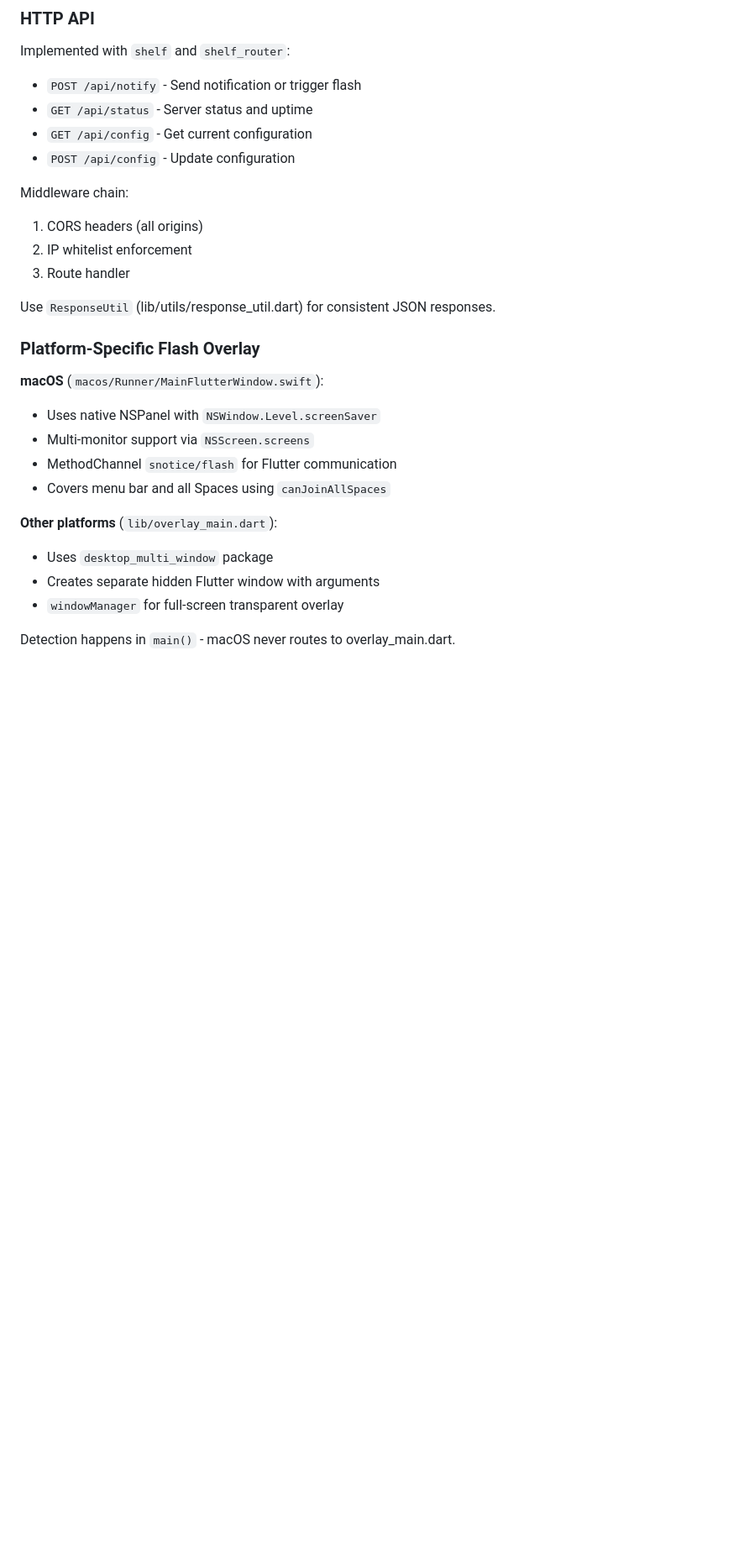
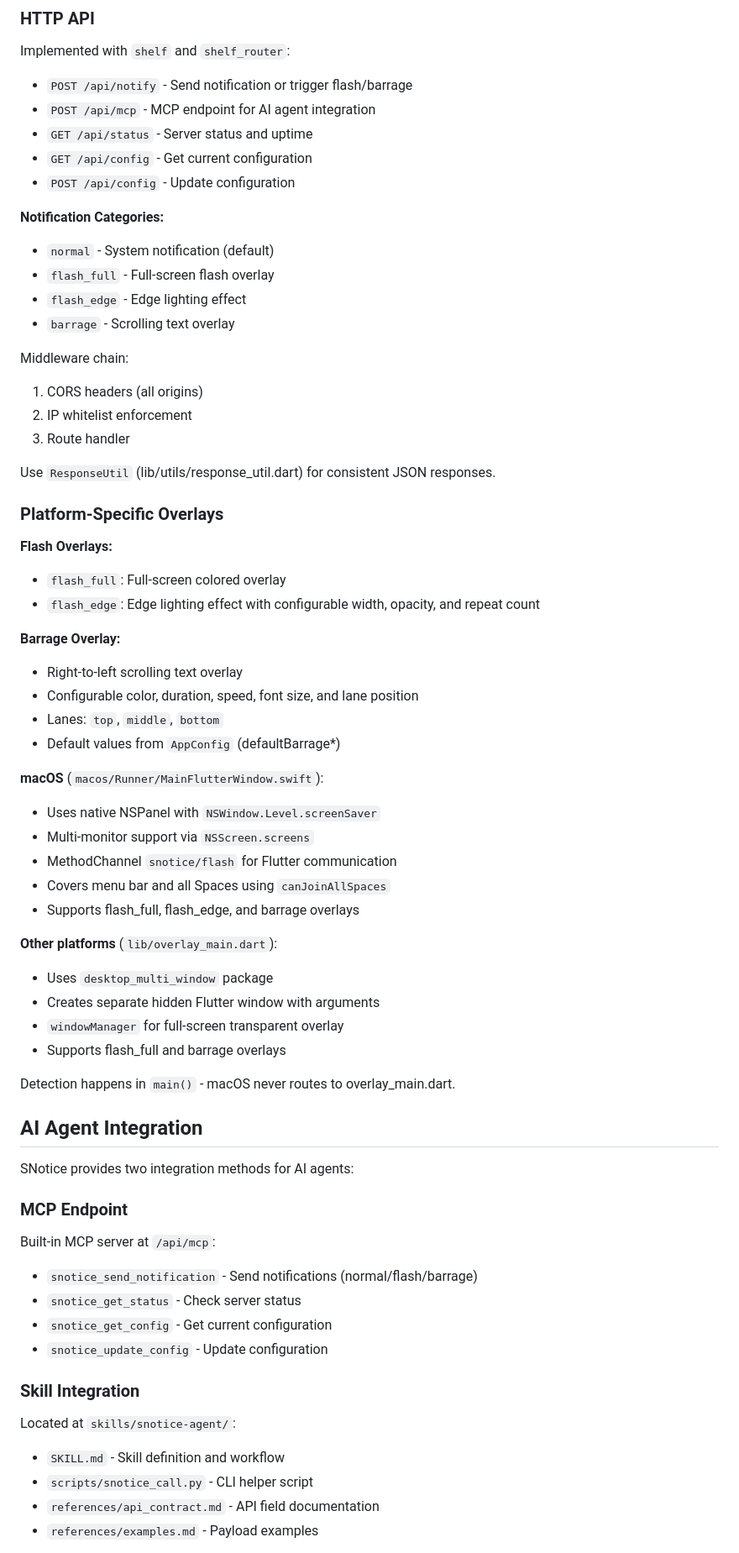
Before and after one commit to zouri/snotice, a Markdown page: CLAUDE.md, the part around one of its changes. Shown at 84% size. Drawn GitHub-style; blank space fills up the shorter version.

```diff
--- a/CLAUDE.md
+++ b/CLAUDE.md
@@ -88,10 +90,17 @@ All providers are initialized in `main()` before `runApp()` and consumed in UI u
 
 Implemented with `shelf` and `shelf_router`:
 
-- `POST /api/notify` - Send notification or trigger flash
+- `POST /api/notify` - Send notification or trigger flash/barrage
+- `POST /api/mcp` - MCP endpoint for AI agent integration
 - `GET /api/status` - Server status and uptime
 - `GET /api/config` - Get current configuration
 - `POST /api/config` - Update configuration
+
+**Notification Categories:**
+- `normal` - System notification (default)
+- `flash_full` - Full-screen flash overlay
+- `flash_edge` - Edge lighting effect
+- `barrage` - Scrolling text overlay
 
 Middleware chain:
 1. CORS headers (all origins)
@@ -100,17 +109,48 @@ Middleware chain:
 
 Use `ResponseUtil` (lib/utils/response_util.dart) for consistent JSON responses.
 
-### Platform-Specific Flash Overlay
+### Platform-Specific Overlays
+
+**Flash Overlays:**
+- `flash_full`: Full-screen colored overlay
+- `flash_edge`: Edge lighting effect with configurable width, opacity, and repeat count
+
+**Barrage Overlay:**
+- Right-to-left scrolling text overlay
+- Configurable color, duration, speed, font size, and lane position
+- Lanes: `top`, `middle`, `bottom`
+- Default values from `AppConfig` (defaultBarrage*)
 
 **macOS** (`macos/Runner/MainFlutterWindow.swift`):
 - Uses native NSPanel with `NSWindow.Level.screenSaver`
 - Multi-monitor support via `NSScreen.screens`
 - MethodChannel `snotice/flash` for Flutter communication
 - Covers menu bar and all Spaces using `canJoinAllSpaces`
+- Supports flash_full, flash_edge, and barrage overlays
 
 **Other platforms** (`lib/overlay_main.dart`):
 - Uses `desktop_multi_window` package
 - Creates separate hidden Flutter window with arguments
 - `windowManager` for full-screen transparent overlay
+- Supports flash_full and barrage overlays
 
 Detection happens in `main()` - macOS never routes to overlay_main.dart.
+
+## AI Agent Integration
+
+SNotice provides two integration methods for AI agents:
+
+### MCP Endpoint
+Built-in MCP server at `/api/mcp`:
+- `snotice_send_notification` - Send notifications (normal/flash/barrage)
+- `snotice_get_status` - Check server status
+- `snotice_get_config` - Get current configuration
+- `snotice_update_config` - Update configuration
+
+### Skill Integration
+Located at `skills/snotice-agent/`:
+- `SKILL.md` - Skill definition and workflow
+- `scripts/snotice_call.py` - CLI helper script
+- `references/api_contract.md` - API field documentation
+- `references/examples.md` - Payload examples
+
```
Also changed, not shown: other parts of CLAUDE.md (+48 -6 lines).
